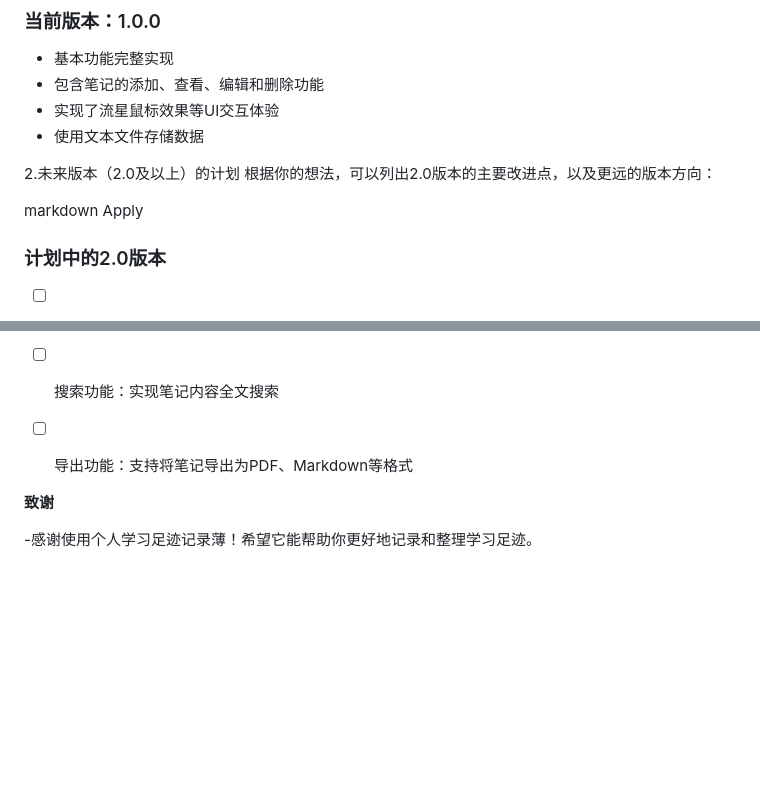
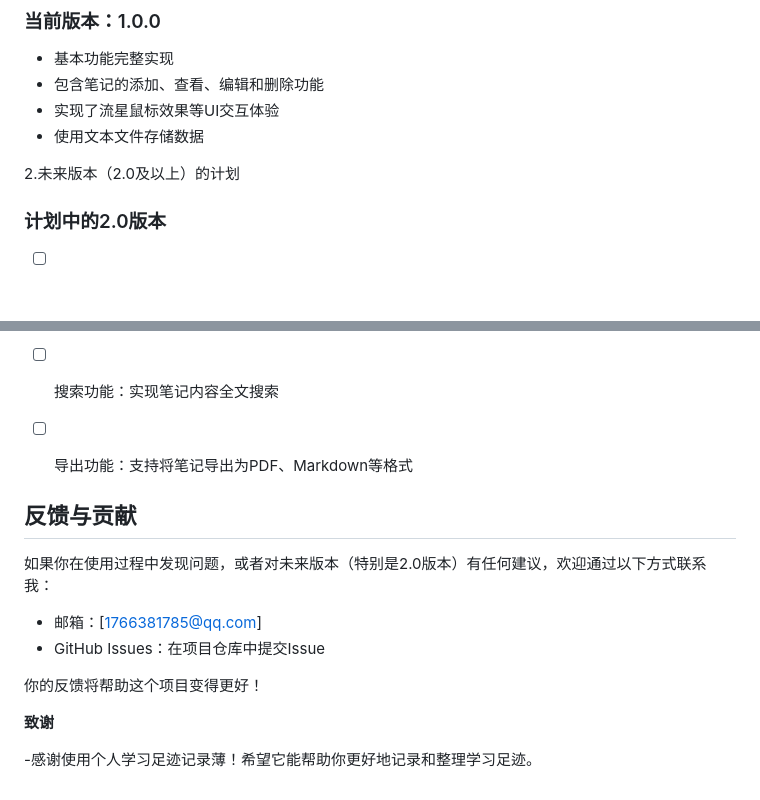
Before and after one commit to aixiaoqinghe/study_log, a Markdown page: README_zh.md, 2 parts joined by grey strips. Rendered like a GitHub page; blank space fills up the shorter version.

```diff
--- a/README_zh.md
+++ b/README_zh.md
@@ -144,11 +144,8 @@ Apply
 
 
 2.未来版本（2.0及以上）的计划
-根据你的想法，可以列出2.0版本的主要改进点，以及更远的版本方向：
 
 
-markdown
-Apply
 ### 计划中的2.0版本
 - [ ] 数据库迁移：从文本文件存储升级到SQLite或MySQL数据库
 - [ ] 用户系统：添加用户注册、登录和权限管理
@@ -158,6 +155,15 @@ Apply
 
 
 
+## 反馈与贡献
+
+如果你在使用过程中发现问题，或者对未来版本（特别是2.0版本）有任何建议，欢迎通过以下方式联系我：
+- 邮箱：[1766381785@qq.com]
+- GitHub Issues：在项目仓库中提交Issue
+
+你的反馈将帮助这个项目变得更好！
+
+
 **致谢**
 
 
```
